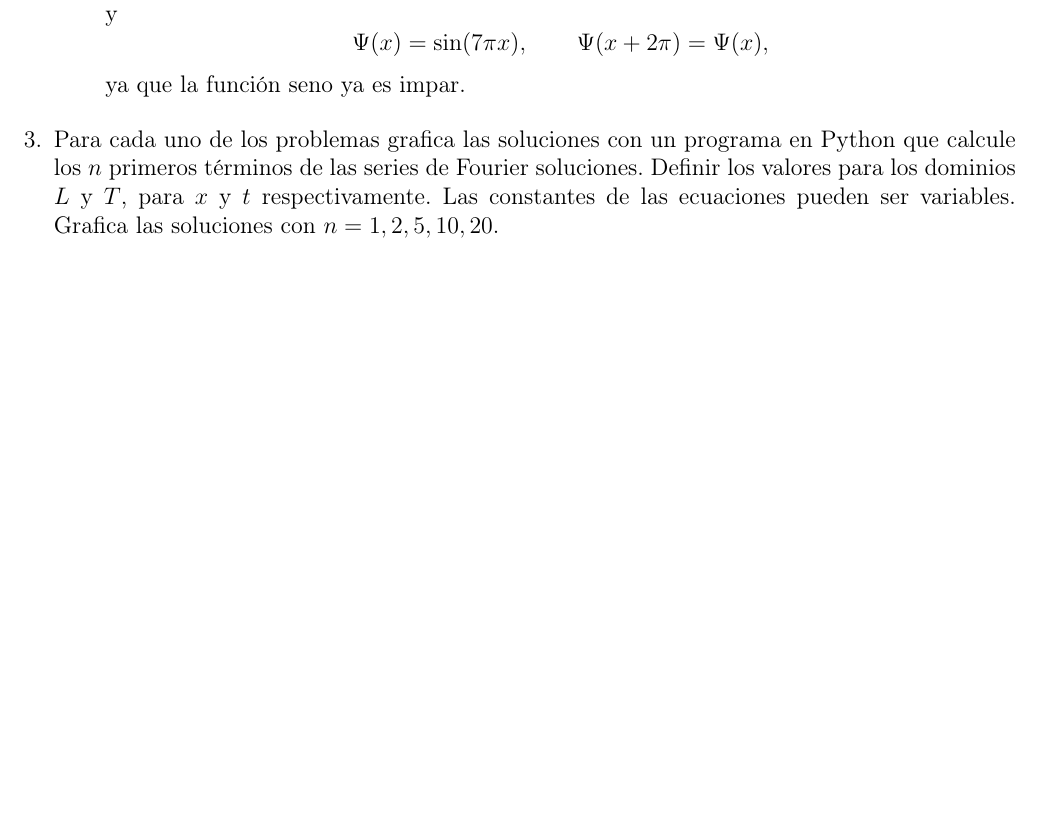
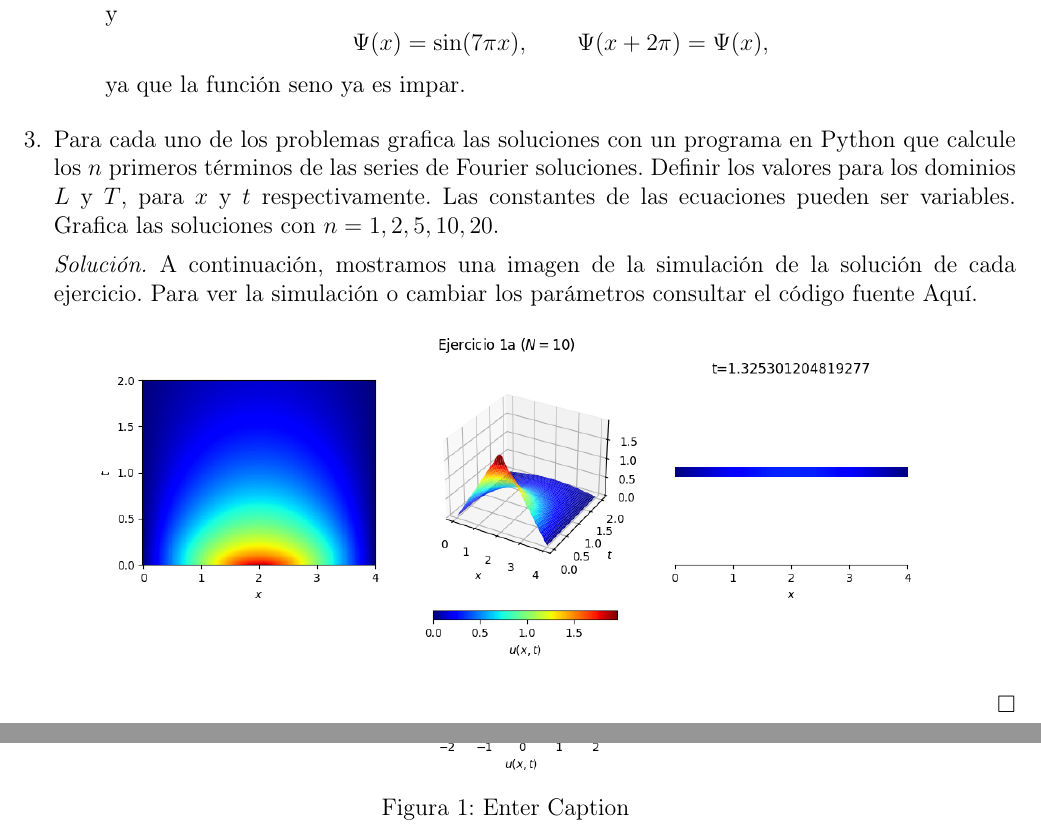
Before and after one commit to HazelS002/EDP-II, a LaTeX problem sheet (reportes-tareas/tarea-1/main.tex): part of page 13 of 13 before the commit and two parts of pages 13 and 14 of 14 after it, the two joined at a grey line, cut so that both start at the same text, the shorter picture padded with empty space. Compiled offline with pdfLaTeX.

Commit message:
Add images to report

```diff
--- a/reportes-tareas/tarea-1/main.tex
+++ b/reportes-tareas/tarea-1/main.tex
@@ -593,3 +593,10 @@
 
         \item Para cada uno de los problemas grafica las soluciones con un programa en Python que calcule los $n$ primeros
         términos de las series de Fourier soluciones. Definir los valores para los dominios $L$ y $T$, para $x$ y $t$ respectivamente. Las constantes de las ecuaciones pueden ser variables. Grafica las soluciones con $n=1,2,5,10, 20$.
+
+        \sol A continuación, mostramos una imagen de la simulación de la solución de cada ejercicio. Para ver la simulación o cambiar los parámetros consultar el código fuente \href{https://github.com/HazelS002/EDP-II}{Aquí}.
+
+        \begin{figure}[ht]
+            \centering
+            \includegraphics[width=0.8\linewidth]{figures/Figure_1.png}
+        \end{figure}
@@ -596,2 +609,8 @@
+        \begin{figure}[ht]
+            \centering
+            \includegraphics[width=0.8\linewidth]{figures/Figure_3.png}
+            \caption{Enter Caption}
+        \end{figure}
+        \eej
     \end{enumerate}
 \end{document}
```
Also changed, not shown: reportes-tareas/tarea-1/figures/Figure_1.png (added), reportes-tareas/tarea-1/figures/Figure_2.png (added), reportes-tareas/tarea-1/figures/Figure_3.png (added), reportes-tareas/tarea-1/main.pdf, reportes-tareas/tarea-1/main.tex (6 more changed lines).
